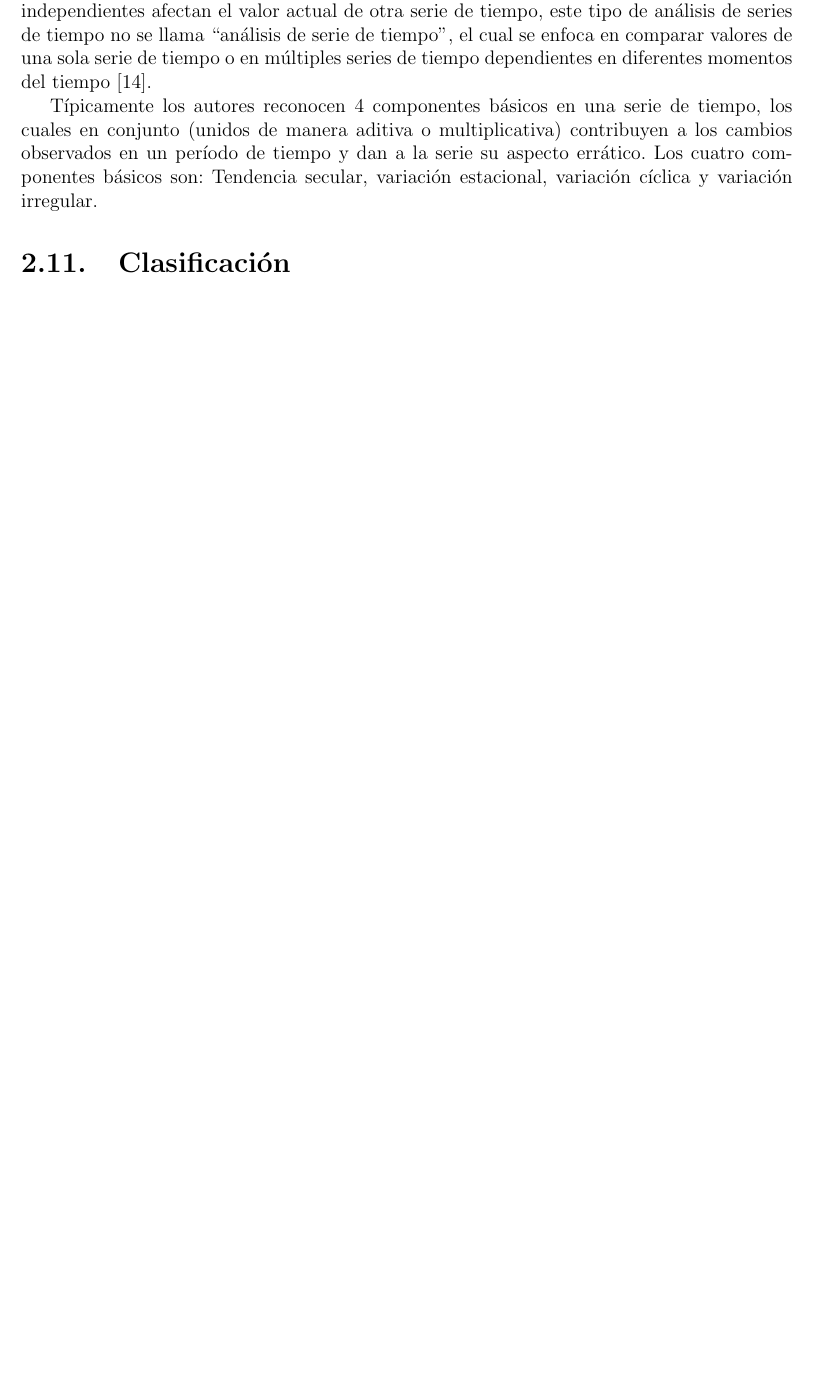
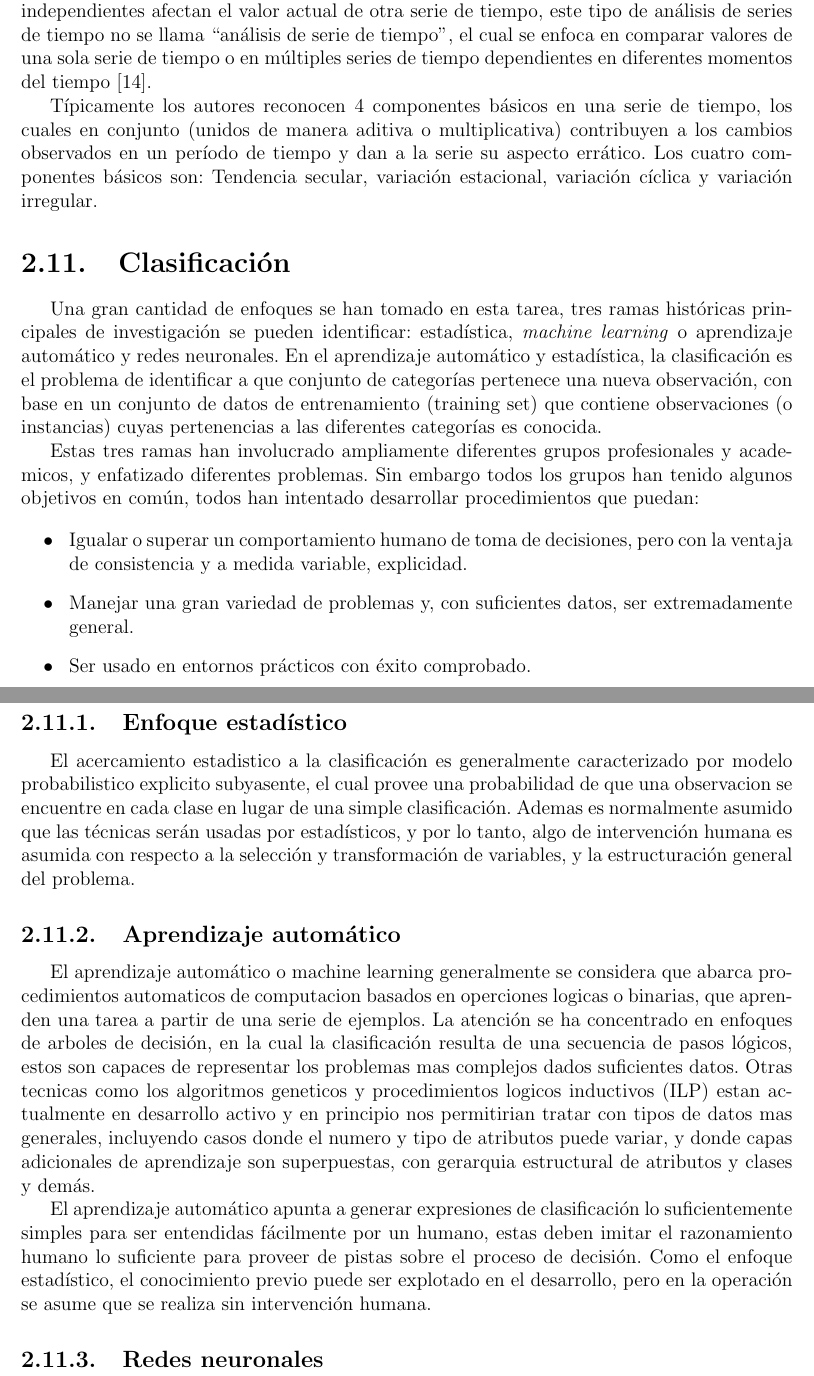
Before and after one commit to Manuel-Angel/final_report, a LaTeX thesis (main.tex, which reads MarcoTeorico/marcoteorico.tex): part of page 38 of 126 before the commit and two parts of pages 38 and 39 of 127 after it, the two joined at a grey line, cut so that both start at the same text, the shorter picture padded with empty space. Compiled offline with pdfLaTeX.

Commit message:
se avanzo un poco en la seccion de clasificacion

```diff
--- a/MarcoTeorico/marcoteorico.tex
+++ b/MarcoTeorico/marcoteorico.tex
@@ -500,3 +500,28 @@ Típicamente los autores reconocen 4 componentes básicos en una serie de tiempo
 Los cuatro componentes básicos son: Tendencia secular, variación estacional, variación cíclica y variación irregular.
 
 \section{Clasificación}
+
+Una gran cantidad de enfoques se han tomado en esta tarea, tres ramas históricas principales de investigación se pueden identificar: estadística, \textit{machine learning} o aprendizaje automático y redes neuronales.
+En el aprendizaje automático y estadística, la clasificación es el problema de identificar a que conjunto de categorías pertenece una nueva observación, con base en un conjunto de datos de entrenamiento (training set) que contiene observaciones  (o instancias) cuyas pertenencias a las diferentes categorías es conocida.
+
+Estas tres ramas han involucrado ampliamente diferentes grupos profesionales y academicos, y enfatizado diferentes problemas.
+Sin embargo todos los grupos han tenido algunos objetivos en común, todos han intentado desarrollar procedimientos que puedan:
+
+\begin{enumerate}
+	\item Igualar o superar un comportamiento humano de toma de decisiones, pero con la ventaja de consistencia y a medida variable, explicidad.
+	\item Manejar una gran variedad de problemas y, con suficientes datos, ser extremadamente general.
+	\item Ser usado en entornos prácticos con éxito comprobado.
+\end{enumerate}
+
+\subsection{Enfoque estadístico}
+El acercamiento estadistico a la clasificación es generalmente caracterizado por modelo probabilistico explicito subyasente, el cual provee una probabilidad de que una observacion se encuentre en cada clase en lugar de una simple clasificación. Ademas es normalmente asumido que las técnicas serán usadas por estadísticos, y por lo tanto, algo de intervención humana es asumida con respecto a la selección y transformación de variables, y la estructuración general del problema.
+
+\subsection{Aprendizaje automático}
+El aprendizaje automático o machine learning generalmente se considera que abarca procedimientos automaticos de computacion basados en operciones logicas o binarias, que aprenden una tarea a partir de una serie de ejemplos.
+La atención se ha concentrado en enfoques de arboles de decisión, en la cual la clasificación resulta de una secuencia de pasos lógicos, estos son capaces de representar los problemas mas complejos dados suficientes datos.
+Otras tecnicas como los algoritmos geneticos y procedimientos logicos inductivos (ILP) estan actualmente en desarrollo activo y en principio nos permitirian tratar con tipos de datos mas generales, incluyendo casos donde el numero y tipo de atributos puede variar, y donde capas adicionales de aprendizaje son superpuestas, con gerarquia estructural de atributos y clases y demás.
+
+El aprendizaje automático apunta a generar expresiones de clasificación lo suficientemente simples para ser entendidas fácilmente por un humano, estas deben imitar el razonamiento humano lo suficiente para proveer de pistas sobre el proceso de decisión.
+Como el enfoque estadístico, el conocimiento previo puede ser explotado en el desarrollo, pero en la operación se asume que se realiza sin intervención humana.
+
+\subsection{Redes neuronales}
```
Also changed, not shown: MarcoTeorico/marcoteorico.tex (2 more changed lines).
